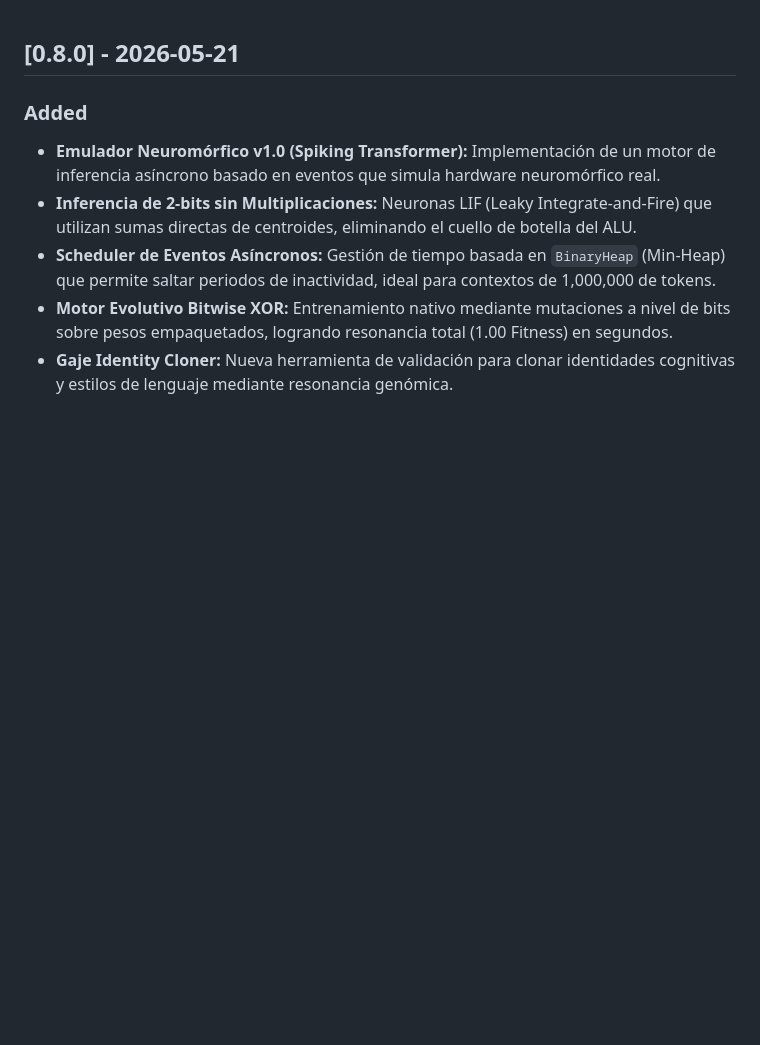
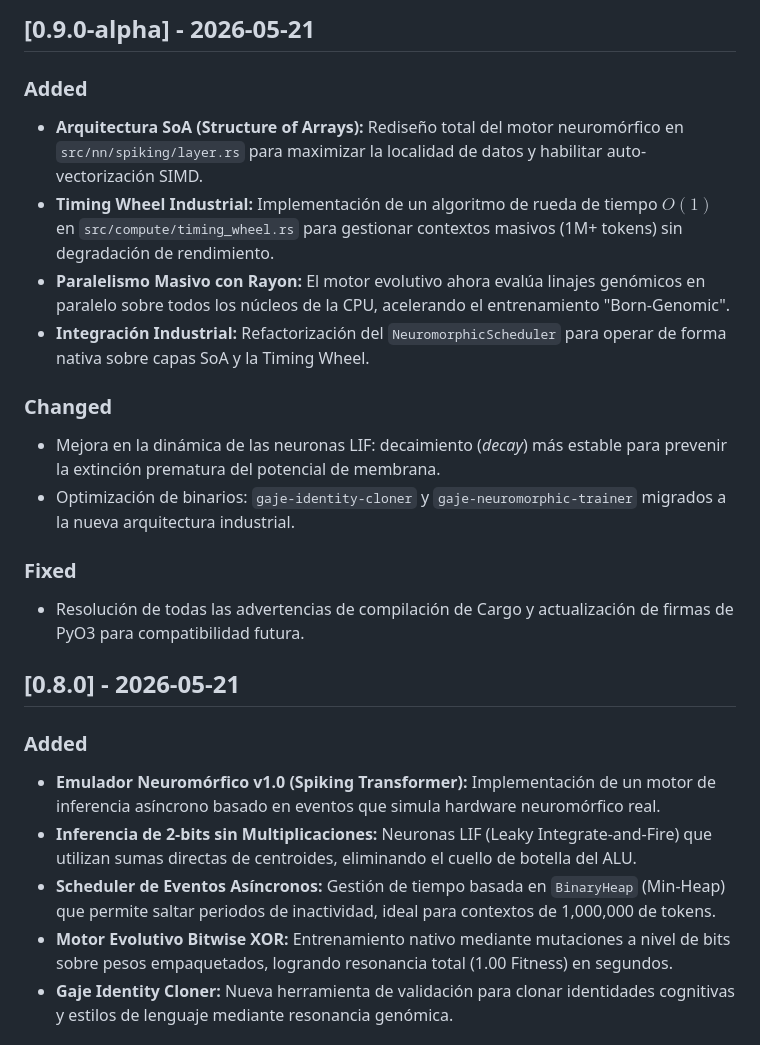
Before and after one commit to erickaguilar/gaje-semantic-compression, a Markdown page: CHANGELOG.md, the part around the change. GitHub-like rendering; blank space fills up the shorter version.

```diff
--- a/CHANGELOG.md
+++ b/CHANGELOG.md
@@ -1,3 +1,17 @@
+## [0.9.0-alpha] - 2026-05-21
+### Added
+- **Arquitectura SoA (Structure of Arrays):** Rediseño total del motor neuromórfico en `src/nn/spiking/layer.rs` para maximizar la localidad de datos y habilitar auto-vectorización SIMD.
+- **Timing Wheel Industrial:** Implementación de un algoritmo de rueda de tiempo $O(1)$ en `src/compute/timing_wheel.rs` para gestionar contextos masivos (1M+ tokens) sin degradación de rendimiento.
+- **Paralelismo Masivo con Rayon:** El motor evolutivo ahora evalúa linajes genómicos en paralelo sobre todos los núcleos de la CPU, acelerando el entrenamiento "Born-Genomic".
+- **Integración Industrial:** Refactorización del `NeuromorphicScheduler` para operar de forma nativa sobre capas SoA y la Timing Wheel.
+
+### Changed
+- Mejora en la dinámica de las neuronas LIF: decaimiento (*decay*) más estable para prevenir la extinción prematura del potencial de membrana.
+- Optimización de binarios: `gaje-identity-cloner` y `gaje-neuromorphic-trainer` migrados a la nueva arquitectura industrial.
+
+### Fixed
+- Resolución de todas las advertencias de compilación de Cargo y actualización de firmas de PyO3 para compatibilidad futura.
+
 ## [0.8.0] - 2026-05-21
 ### Added
 - **Emulador Neuromórfico v1.0 (Spiking Transformer):** Implementación de un motor de inferencia asíncrono basado en eventos que simula hardware neuromórfico real.
```
Also changed, not shown: README.md (+17 -17 lines).
